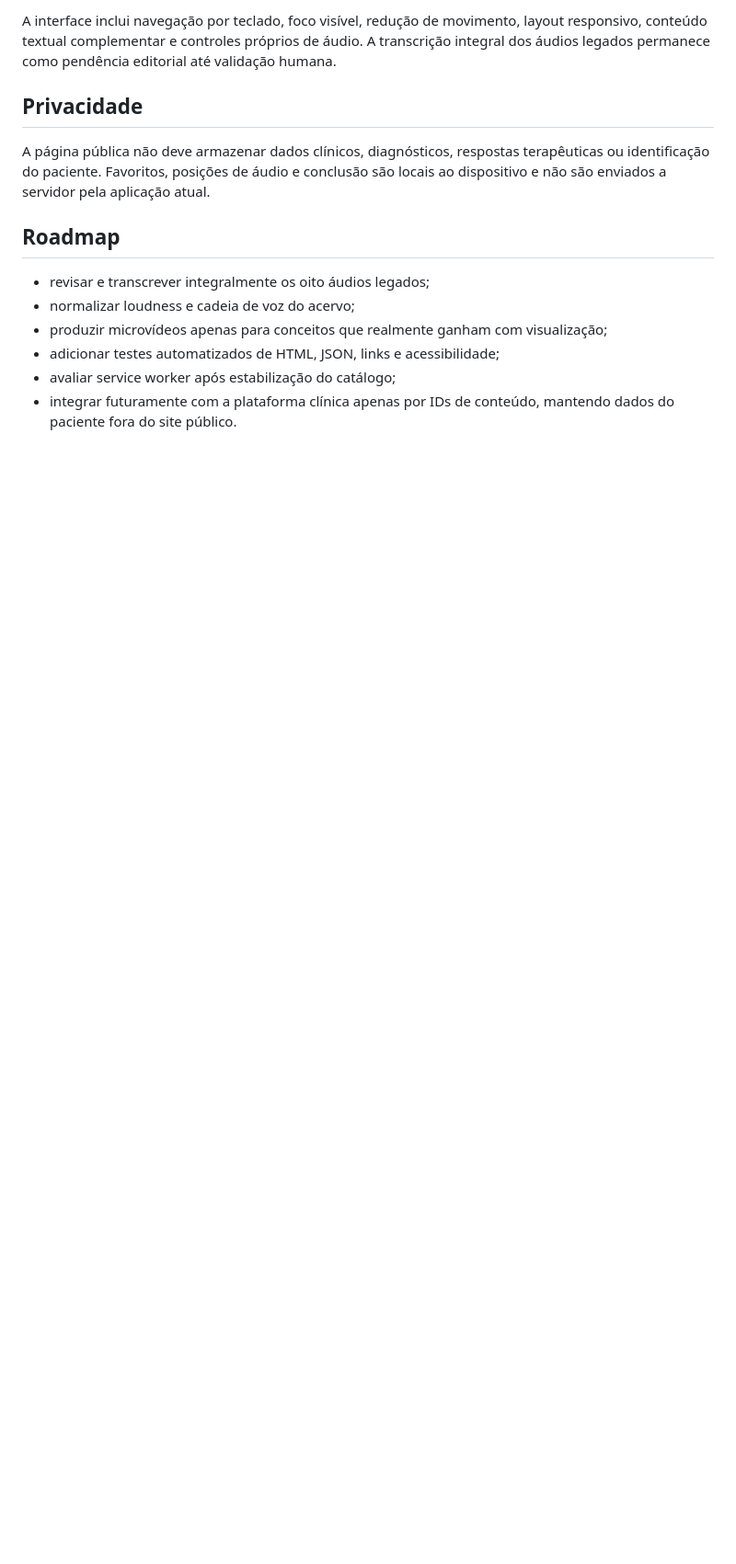
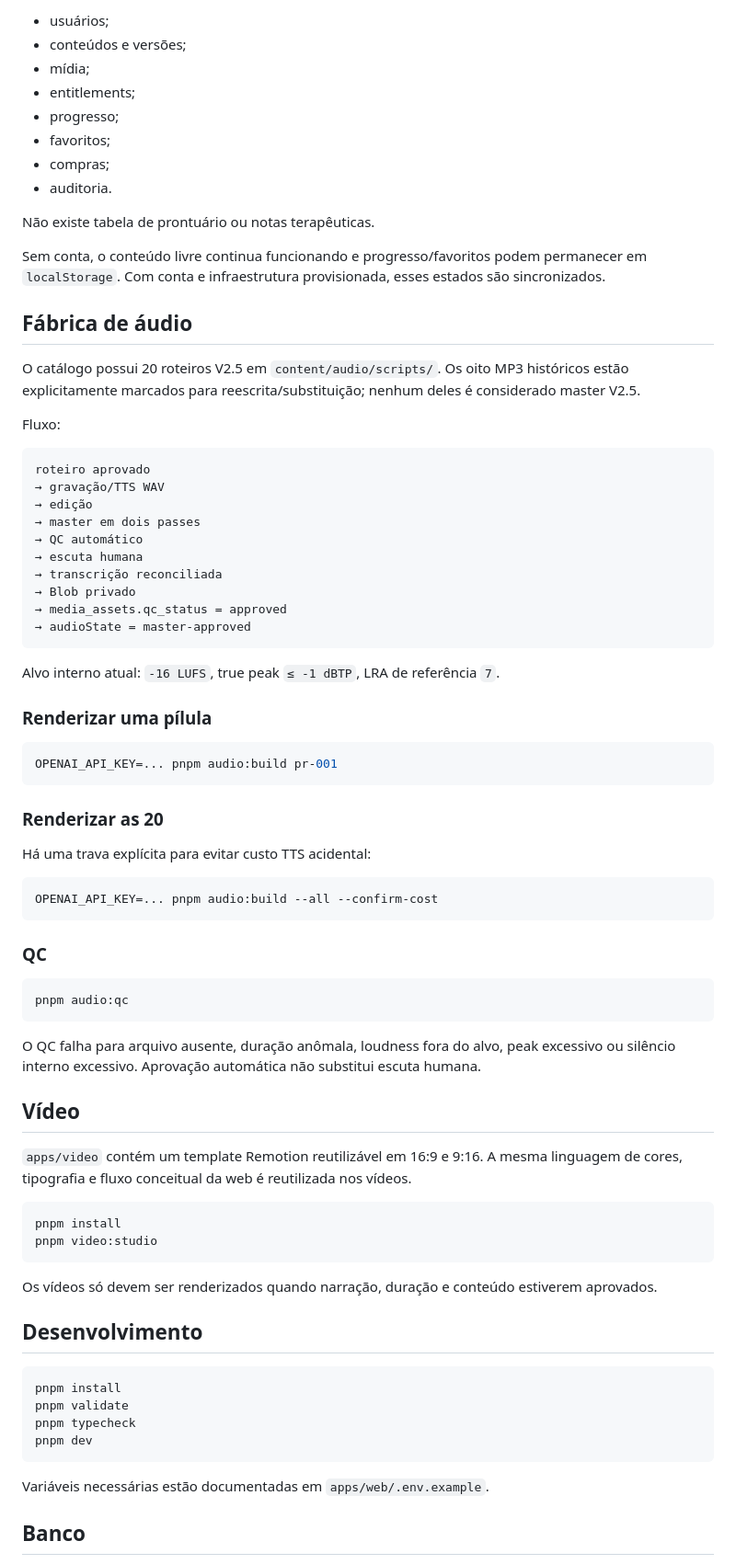
Before and after one commit to ricmurtapsicologia/Pilulas-de-Reflexao, a Markdown page: README.md, the part around one of its changes. Shown at 92% size. Rendered like a GitHub page; blank space fills up the shorter version.

````diff
--- a/README.md
+++ b/README.md
@@ -65,15 +67,81 @@ Alvo do projeto: WCAG 2.2 AA.
 
-A interface inclui navegação por teclado, foco visível, redução de movimento, layout responsivo, conteúdo textual complementar e controles próprios de áudio. A transcrição integral dos áudios legados permanece como pendência editorial até validação humana.
+- usuários;
+- conteúdos e versões;
+- mídia;
+- entitlements;
+- progresso;
+- favoritos;
+- compras;
+- auditoria.
 
-## Privacidade
+Não existe tabela de prontuário ou notas terapêuticas.
 
-A página pública não deve armazenar dados clínicos, diagnósticos, respostas terapêuticas ou identificação do paciente. Favoritos, posições de áudio e conclusão são locais ao dispositivo e não são enviados a servidor pela aplicação atual.
+Sem conta, o conteúdo livre continua funcionando e progresso/favoritos podem permanecer em `localStorage`. Com conta e infraestrutura provisionada, esses estados são sincronizados.
 
-## Roadmap
+## Fábrica de áudio
 
-- revisar e transcrever integralmente os oito áudios legados;
-- normalizar loudness e cadeia de voz do acervo;
-- produzir microvídeos apenas para conceitos que realmente ganham com visualização;
-- adicionar testes automatizados de HTML, JSON, links e acessibilidade;
-- avaliar service worker após estabilização do catálogo;
-- integrar futuramente com a plataforma clínica apenas por IDs de conteúdo, mantendo dados do paciente fora do site público.
+O catálogo possui 20 roteiros V2.5 em `content/audio/scripts/`. Os oito MP3 históricos estão explicitamente marcados para reescrita/substituição; nenhum deles é considerado master V2.5.
+
+Fluxo:
+
+```text
+roteiro aprovado
+→ gravação/TTS WAV
+→ edição
+→ master em dois passes
+→ QC automático
+→ escuta humana
+→ transcrição reconciliada
+→ Blob privado
+→ media_assets.qc_status = approved
+→ audioState = master-approved
+```
+
+Alvo interno atual: `-16 LUFS`, true peak `≤ -1 dBTP`, LRA de referência `7`.
+
+### Renderizar uma pílula
+
+```bash
+OPENAI_API_KEY=... pnpm audio:build pr-001
+```
+
+### Renderizar as 20
+
+Há uma trava explícita para evitar custo TTS acidental:
+
+```bash
+OPENAI_API_KEY=... pnpm audio:build --all --confirm-cost
+```
+
+### QC
+
+```bash
+pnpm audio:qc
+```
+
+O QC falha para arquivo ausente, duração anômala, loudness fora do alvo, peak excessivo ou silêncio interno excessivo. Aprovação automática não substitui escuta humana.
+
+## Vídeo
+
+`apps/video` contém um template Remotion reutilizável em 16:9 e 9:16. A mesma linguagem de cores, tipografia e fluxo conceitual da web é reutilizada nos vídeos.
+
+```bash
+pnpm install
+pnpm video:studio
+```
+
+Os vídeos só devem ser renderizados quando narração, duração e conteúdo estiverem aprovados.
+
+## Desenvolvimento
+
+```bash
+pnpm install
+pnpm validate
+pnpm typecheck
+pnpm dev
+```
+
+Variáveis necessárias estão documentadas em `apps/web/.env.example`.
+
+## Banco
+
````
Also changed, not shown: other parts of README.md (+91 -45 lines).
